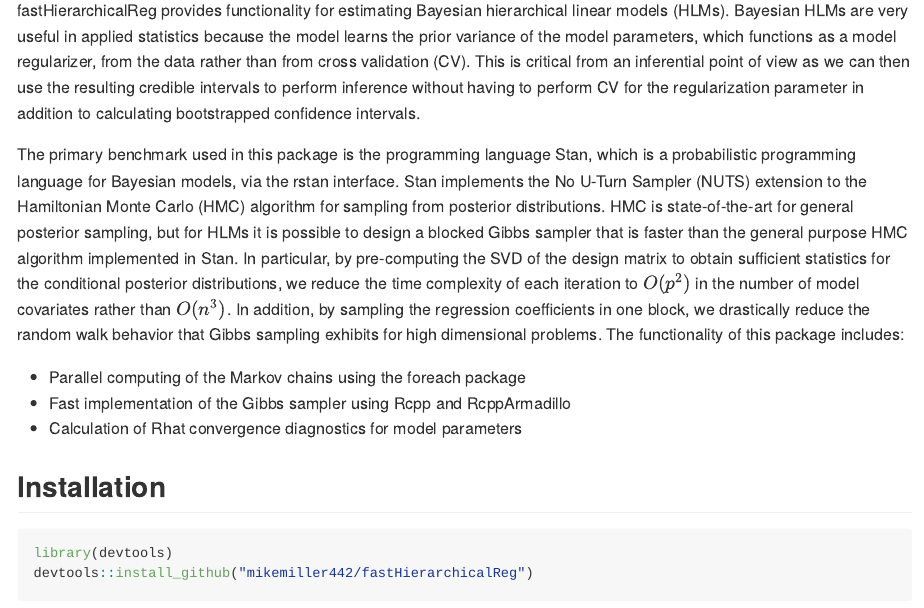
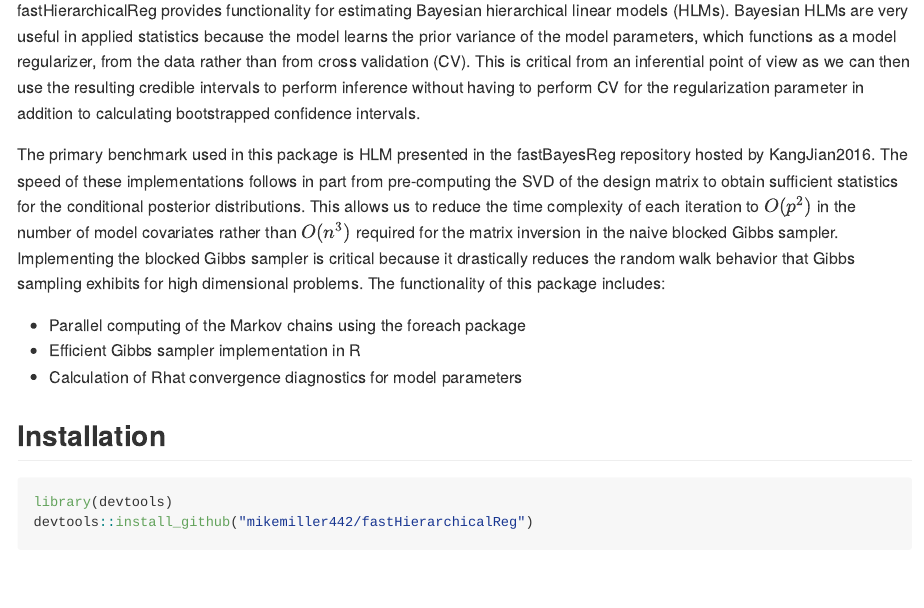
Before and after one commit to mikemiller442/fastHierarchicalReg, an R Markdown document (README.Rmd): the page in a window 1100 px wide, from 220 px down. Rendered offline with R 4.5, knitr and Pandoc, with nearby package versions; code that draws random numbers runs with fixed seeds of ours; some code elsewhere in the file could not run offline.

Commit message:
changed README

```diff
--- a/README.Rmd
+++ b/README.Rmd
@@ -13,10 +13,10 @@
 
 fastHierarchicalReg provides functionality for estimating Bayesian hierarchical linear models (HLMs). Bayesian HLMs are very useful in applied statistics because the model learns the prior variance of the model parameters, which functions as a model regularizer, from the data rather than from cross validation (CV). This is critical from an inferential point of view as we can then use the resulting credible intervals to perform inference without having to perform CV for the regularization parameter in addition to calculating bootstrapped confidence intervals.
 
-The primary benchmark used in this package is the programming language Stan, which is a probabilistic programming language for Bayesian models, via the rstan interface. Stan implements the No U-Turn Sampler (NUTS) extension to the Hamiltonian Monte Carlo (HMC) algorithm for sampling from posterior distributions. HMC is state-of-the-art for general posterior sampling, but for HLMs it is possible to design a blocked Gibbs sampler that is faster than the general purpose HMC algorithm implemented in Stan. In particular, by pre-computing the SVD of the design matrix to obtain sufficient statistics for the conditional posterior distributions, we reduce the time complexity of each iteration to $O(p^2)$ in the number of model covariates rather than $O(n^3)$. In addition, by sampling the regression coefficients in one block, we drastically reduce the random walk behavior that Gibbs sampling exhibits for high dimensional problems. The functionality of this package includes:
+The primary benchmark used in this package is HLM presented in the fastBayesReg repository hosted by KangJian2016. The speed of these implementations follows in part from pre-computing the SVD of the design matrix to obtain sufficient statistics for the conditional posterior distributions. This allows us to reduce the time complexity of each iteration to $O(p^2)$ in the number of model covariates rather than $O(n^3)$ required for the matrix inversion in the naive blocked Gibbs sampler. Implementing the blocked Gibbs sampler is critical because it drastically reduces the random walk behavior that Gibbs sampling exhibits for high dimensional problems. The functionality of this package includes:
 
 * Parallel computing of the Markov chains using the foreach package
-* Fast implementation of the Gibbs sampler using Rcpp and RcppArmadillo
+* Efficient Gibbs sampler implementation in R
 * Calculation of Rhat convergence diagnostics for model parameters
 
 
```
Also changed, not shown: README.Rmd (2 more changed lines).
